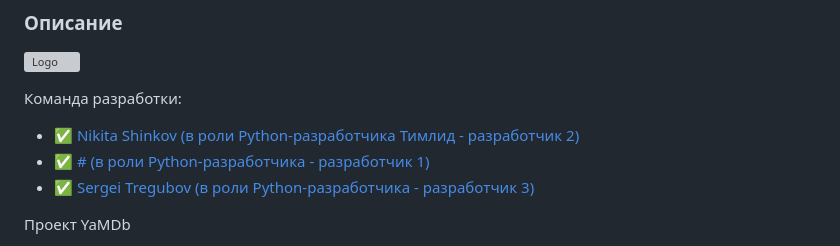
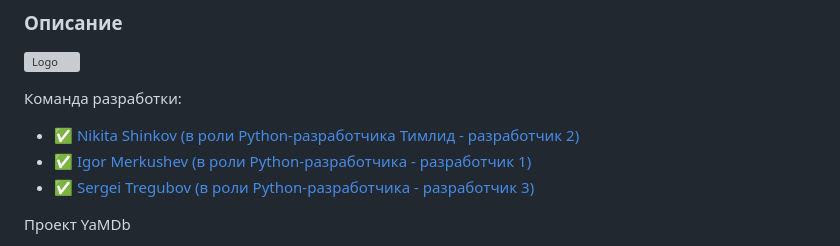
Before and after one commit to askwlc/api_yamdb, a Markdown page: README.md, the part around the change. Drawn GitHub-style; grey boxes are pictures that could not be loaded.

```diff
--- a/README.md
+++ b/README.md
@@ -6,7 +6,7 @@
 Команда разработки:
 
 - :white_check_mark: [Nikita Shinkov (в роли Python-разработчика Тимлид - разработчик 2)](https://github.com/#)
-- :white_check_mark: [# (в роли Python-разработчика - разработчик 1)](https://github.com/#)
+- :white_check_mark: [Igor Merkushev (в роли Python-разработчика - разработчик 1)](https://github.com/#)
 - :white_check_mark: [Sergei Tregubov (в роли Python-разработчика - разработчик 3)](https://github.com/SergeiTregubov/)
 
 
```
